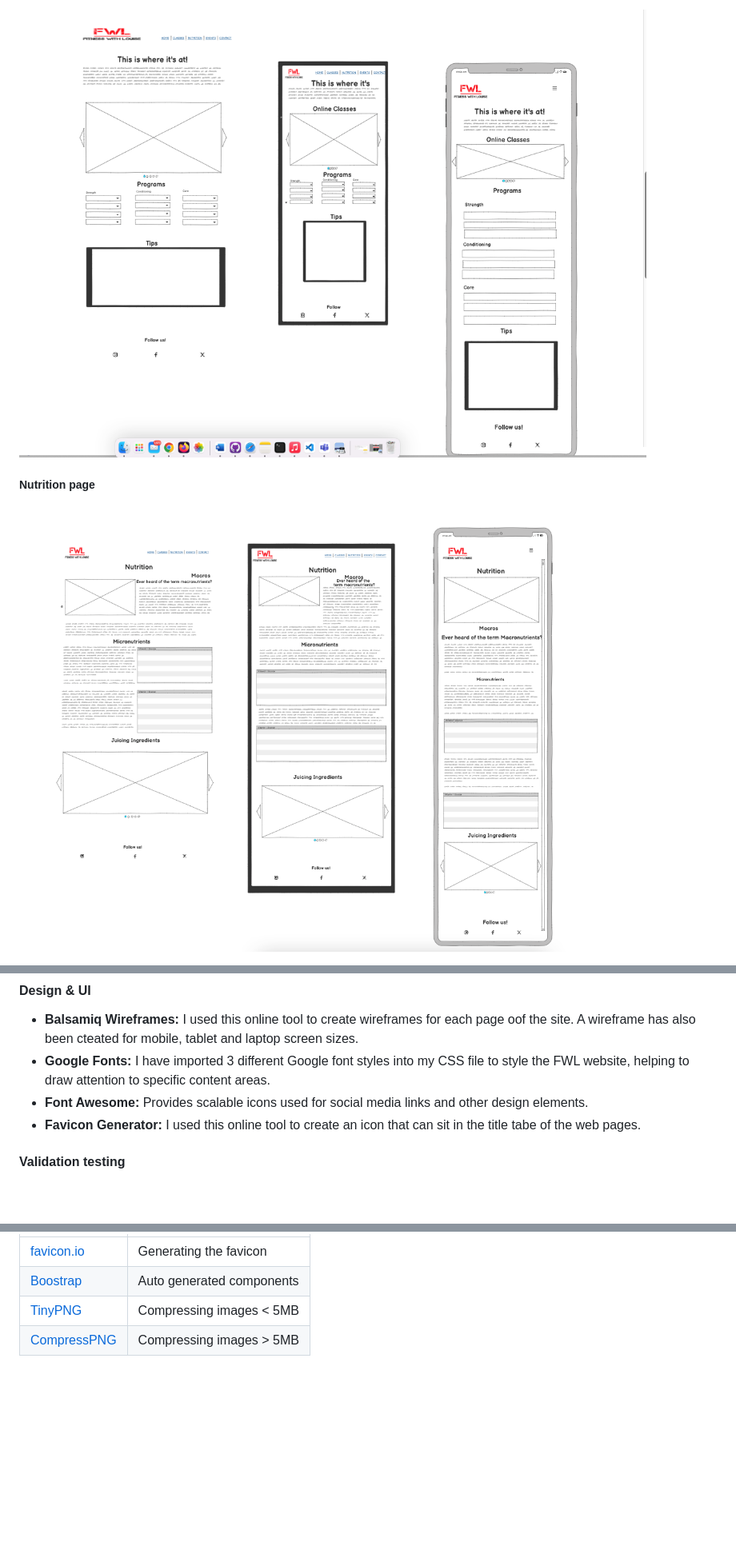
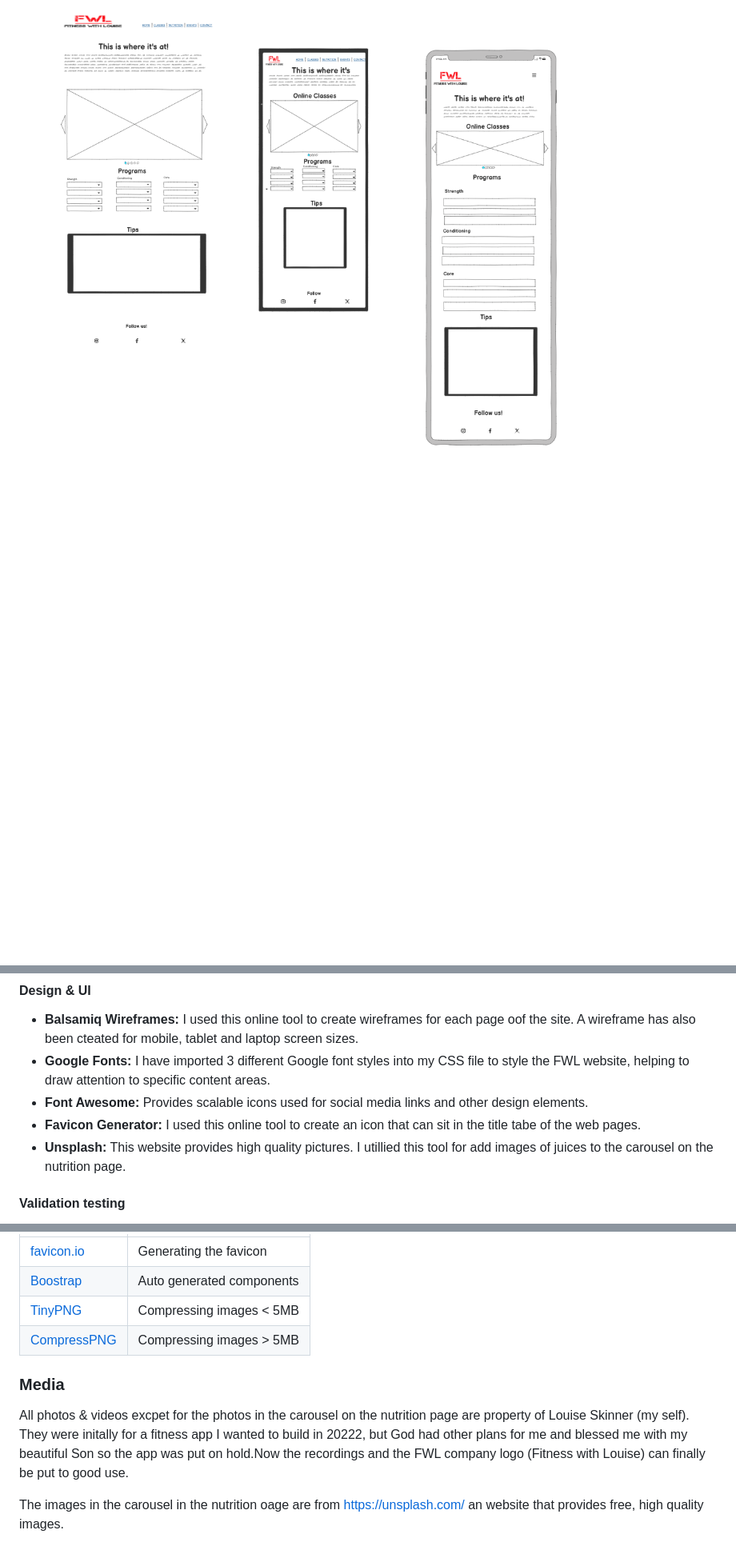
Before and after one commit to Louiseskinner01/project1-lskinner, a Markdown page: README.md, 3 parts joined by grey strips. Shown: that part at 80% size. Drawn GitHub-style; pictures changed too: documentation/readme/wireframes/wireframes-classes-page.png; folded sections open; blank space fills up the shorter version.

Commit message:
Add media details to README.md

```diff
--- a/README.md
+++ b/README.md
@@ -56,4 +62,2 @@ To access free content hosted on the FWL website simply click the link below or
  ![Classes-page wireframes for mobile, laptop and desktop](documentation/readme/wireframes/wireframes-classes-page.png)
-##### Nutrition page
- ![Nutrition-page wireframes for mobile, laptop and desktop](documentation/readme/wireframes/wireframes-nutrition-page.png)
 
@@ -170,6 +189,7 @@ Github isn't just a configuration management tool it provides a special feature
 - **Google Fonts:** I have imported 3 different Google font styles into my CSS file to style the FWL website, helping to draw attention to specific content areas.
 - **Font Awesome:** Provides scalable icons used for social media links and other design elements.
 - **Favicon Generator:** I used this online tool to create an icon that can sit in the title tabe of the web pages.
+- **Unsplash:** This website provides high quality pictures. I utillied this tool for add images of juices to the carousel on the nutrition page.
 
 #### Validation testing
 **W3C Validator:** I used this online tool to validate my CSS and HTML code. It's a great tool as it higghlighted many issues I had in my code and I was able to make amendments to ensure all my code clean and valid.
@@ -263,3 +283,9 @@ FWL would like their future website to allow users to do the following;
 | [Boostrap](https://getbootstrap.com/) | Auto generated components|
 | [TinyPNG](https://tinypng.com) | Compressing images < 5MB |
 | [CompressPNG](https://compresspng.com) | Compressing images > 5MB |
+
+
+### Media
+All photos & videos excpet for the photos in the carousel on the nutrition page are property of Louise Skinner (my self). They were initally for a fitness app I wanted to build in 20222, but God had other plans for me and blessed me with my beautiful Son so the app was put on hold.Now the recordings and the FWL company logo (Fitness with Louise) can finally be put to good use.
+
+The images in the carousel in the nutrition oage are from https://unsplash.com/ an website that provides free, high quality images.
```
Also changed, not shown: other parts of README.md (+31 -10 lines).
